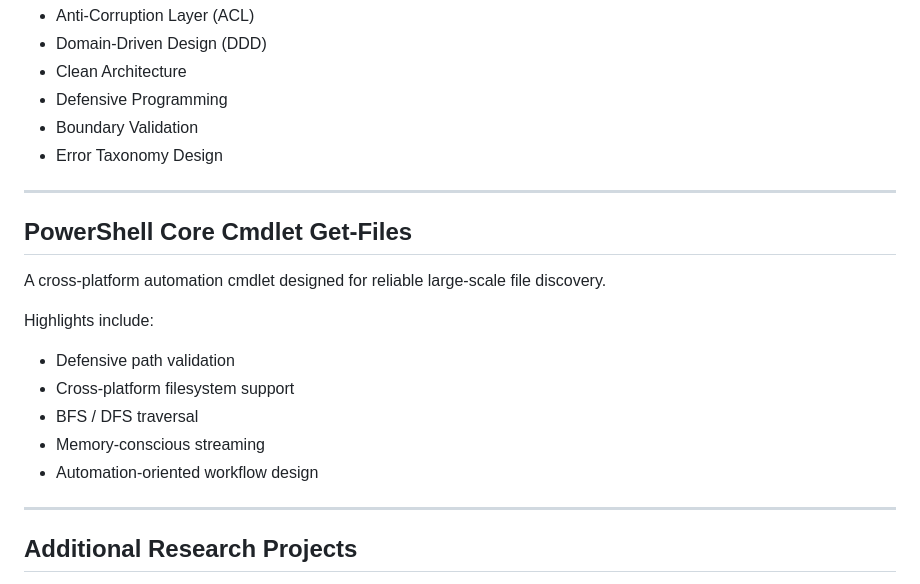
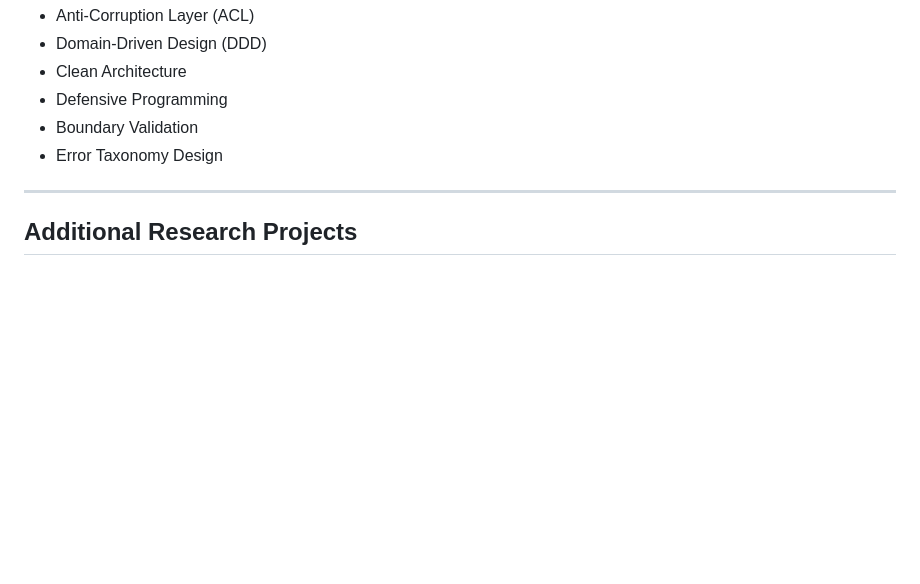
Before and after one commit to johnny60904/github.io, a Markdown page: README.md, the part around the change. GitHub-like rendering; blank space fills up the shorter version.

Commit message:
docs(readme): align featured projects with current portfolio strategy
Update repository documentation to reflect the current public project showcase.

- remove Get-Files from featured projects
- keep featured project selection focused on publicly available work
- improve consistency between README and portfolio presentation

Signed-off-by: Zi Cheng Huang <47955881+johnny60904@users.noreply.github.com>

```diff
--- a/README.md
+++ b/README.md
@@ -59,20 +59,6 @@ A Java 21 architectural experiment demonstrating:
 - Defensive Programming
 - Boundary Validation
 - Error Taxonomy Design
-
----
-
-## PowerShell Core Cmdlet Get-Files
-
-A cross-platform automation cmdlet designed for reliable large-scale file discovery.
-
-Highlights include:
-
-- Defensive path validation
-- Cross-platform filesystem support
-- BFS / DFS traversal
-- Memory-conscious streaming
-- Automation-oriented workflow design
 
 ---
 
```
